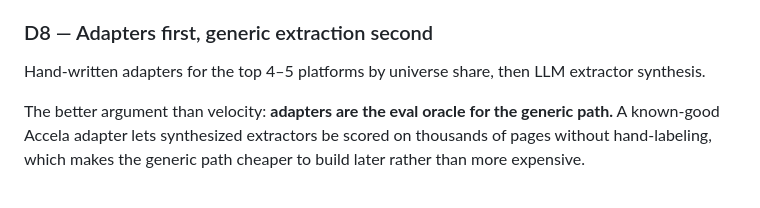
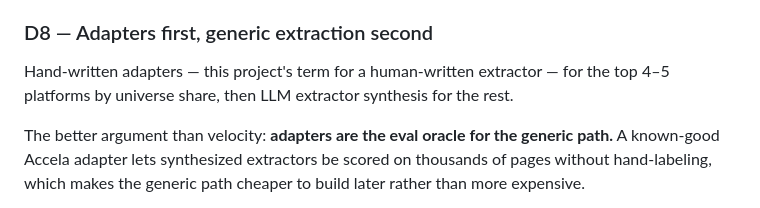
Before and after one commit to ryanp2718/buildscope, a Markdown page: DESIGN.md, the part around the change. Rendered like a GitHub page.

Commit message:
Make the adapter/extractor relationship explicit at first use in D8
DESIGN.md section D8 puts "adapter" and "extractor" in the same sentence with
no signal they're related, which is the classic elegant-variation trap: a
reader's default assumption is that a new word means a new thing. States the
hyponym relationship inline (adapter = this project's term for a hand-written
extractor) at the section that uses both terms most, rather than requiring a
separate glossary the reader may never reach.

```diff
--- a/DESIGN.md
+++ b/DESIGN.md
@@ -526,7 +526,8 @@ month-boundary lag sits *inside* the St. Johns 4.1% and is not separable from ex
 
 ### D8 — Adapters first, generic extraction second
 
-Hand-written adapters for the top 4–5 platforms by universe share, then LLM extractor synthesis.
+Hand-written adapters — this project's term for a human-written extractor — for the top 4–5 platforms by
+universe share, then LLM extractor synthesis for the rest.
 
 The better argument than velocity: **adapters are the eval oracle for the generic path.** A known-good
 Accela adapter lets synthesized extractors be scored on thousands of pages without hand-labeling, which
```
